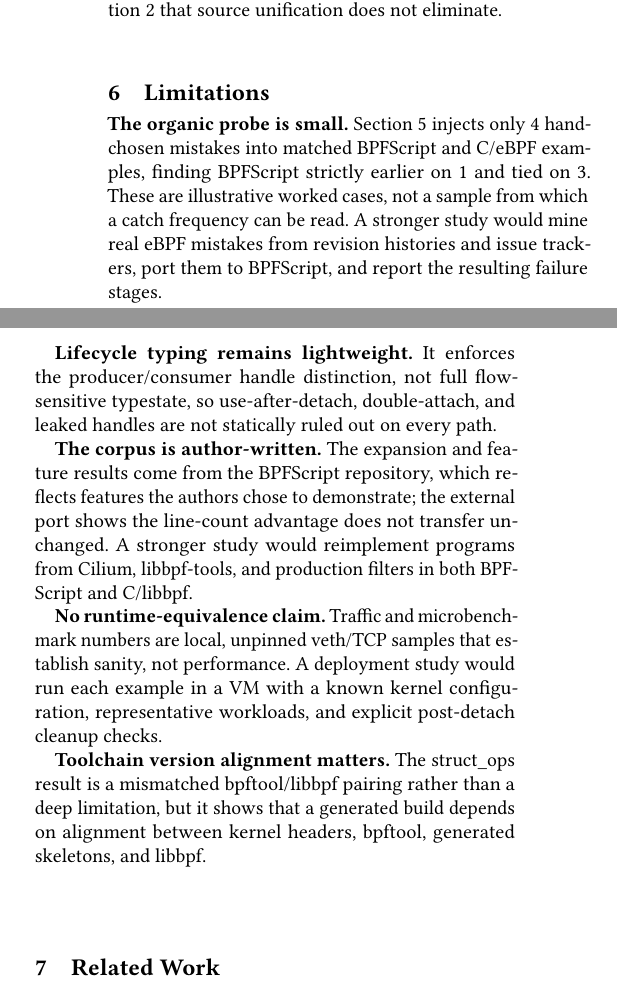
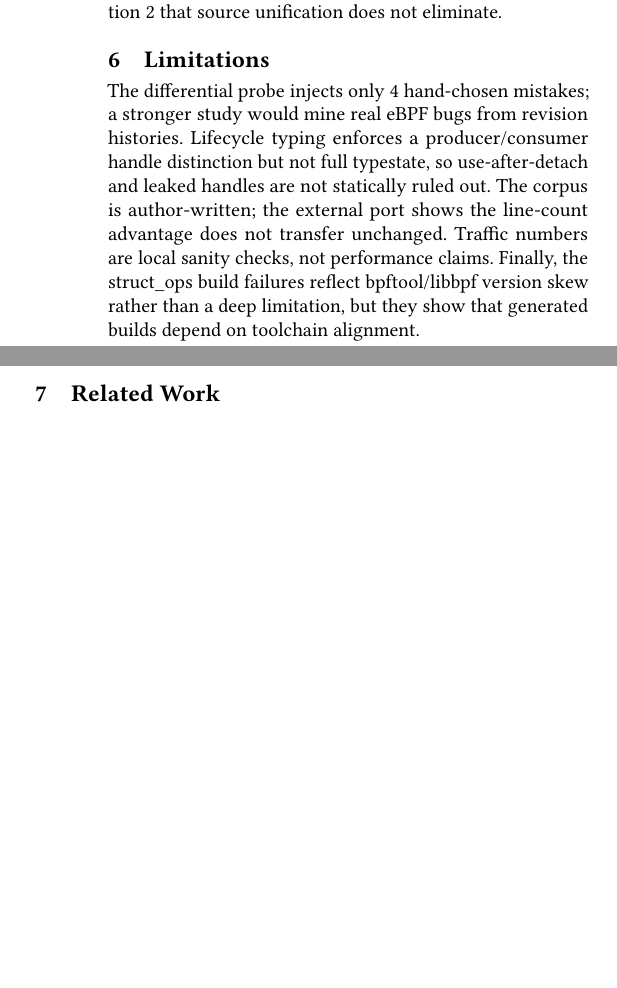
Before and after one commit to yunwei37/kernel-script-paper, a LaTeX paper (paper/kernelscript-paper.tex): two parts of the columns of page 5 of 7 before the commit and two parts of the columns of page 5 of 6 after it, joined at a grey line, cut so that both start at the same text, the shorter picture padded with empty space. Compiled offline with pdfLaTeX.

Commit message:
paper: streamline limitations section for clarity and conciseness

```diff
--- a/paper/kernelscript-paper.tex
+++ b/paper/kernelscript-paper.tex
@@ -518,35 +518,15 @@ that source unification does not eliminate.
 \section{Limitations}
 \label{sec:limits}
 
-\textbf{The organic probe is small.} Section~\ref{sec:eval} injects only
-\KSOrganicTotal{} hand-chosen mistakes into matched \tool{} and C/eBPF examples,
-finding \tool{} strictly earlier on \KSOrganicKSEarlier{} and tied on
-\KSOrganicTie. These are illustrative worked cases, not a sample from which a
-catch frequency can be read. A
-stronger study would mine real eBPF mistakes from revision histories and issue
-trackers, port them to \tool, and report the resulting failure stages.
-
-\textbf{Lifecycle typing remains lightweight.} It enforces the
-producer/consumer handle distinction, not full flow-sensitive typestate, so
-use-after-detach, double-attach, and leaked handles are not statically ruled
-out on every path.
-
-\textbf{The corpus is author-written.} The expansion and feature results come
-from the \tool{} repository, which reflects features the authors chose to
-demonstrate; the external port shows the line-count advantage does not transfer
-unchanged. A stronger study would reimplement programs from Cilium,
-libbpf-tools, and production filters in both \tool{} and C/libbpf.
-
-\textbf{No runtime-equivalence claim.} Traffic and microbenchmark numbers are
-local, unpinned veth/TCP samples that establish sanity, not performance. A
-deployment study would run each example in a VM with a known kernel
-configuration, representative workloads, and explicit post-detach cleanup
-checks.
-
-\textbf{Toolchain version alignment matters.} The struct\_ops result is a
-mismatched bpftool/libbpf pairing rather than a deep limitation, but it shows
-that a generated build depends on alignment between kernel headers, bpftool,
-generated skeletons, and libbpf.
+The differential probe injects only \KSOrganicTotal{} hand-chosen mistakes;
+a stronger study would mine real eBPF bugs from revision histories.
+Lifecycle typing enforces a producer/consumer handle distinction but not
+full typestate, so use-after-detach and leaked handles are not statically
+ruled out. The corpus is author-written; the external port shows the
+line-count advantage does not transfer unchanged. Traffic numbers are local
+sanity checks, not performance claims. Finally, the struct\_ops build
+failures reflect bpftool/libbpf version skew rather than a deep limitation,
+but they show that generated builds depend on toolchain alignment.
 
 \section{Related Work}
 
```
